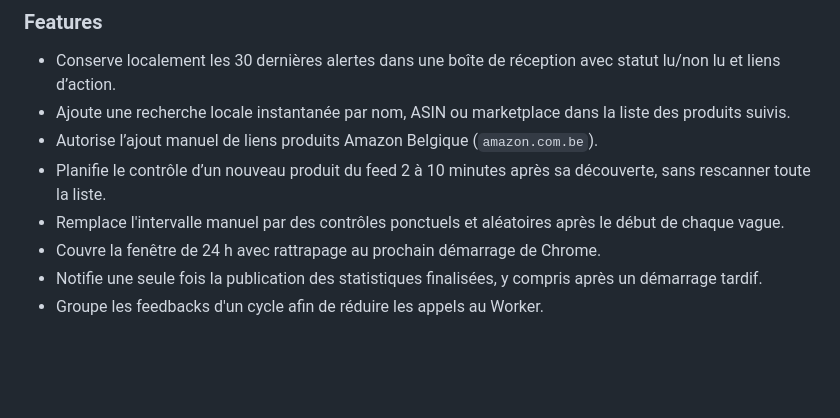
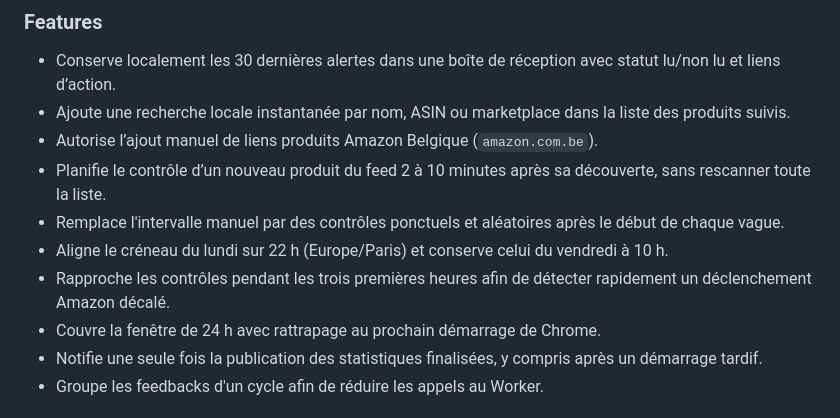
Before and after one commit to amzinvite/amzinvite, a Markdown page: CHANGELOG.md, the part around the change. Drawn GitHub-style; blank space fills up the shorter version.

Commit message:
Préparer la release 0.1.32

```diff
--- a/CHANGELOG.md
+++ b/CHANGELOG.md
@@ -8,6 +8,8 @@
 - Autorise l’ajout manuel de liens produits Amazon Belgique (`amazon.com.be`).
 - Planifie le contrôle d’un nouveau produit du feed 2 à 10 minutes après sa découverte, sans rescanner toute la liste.
 - Remplace l'intervalle manuel par des contrôles ponctuels et aléatoires après le début de chaque vague.
+- Aligne le créneau du lundi sur 22 h (Europe/Paris) et conserve celui du vendredi à 10 h.
+- Rapproche les contrôles pendant les trois premières heures afin de détecter rapidement un déclenchement Amazon décalé.
 - Couvre la fenêtre de 24 h avec rattrapage au prochain démarrage de Chrome.
 - Notifie une seule fois la publication des statistiques finalisées, y compris après un démarrage tardif.
 - Groupe les feedbacks d'un cycle afin de réduire les appels au Worker.
```
